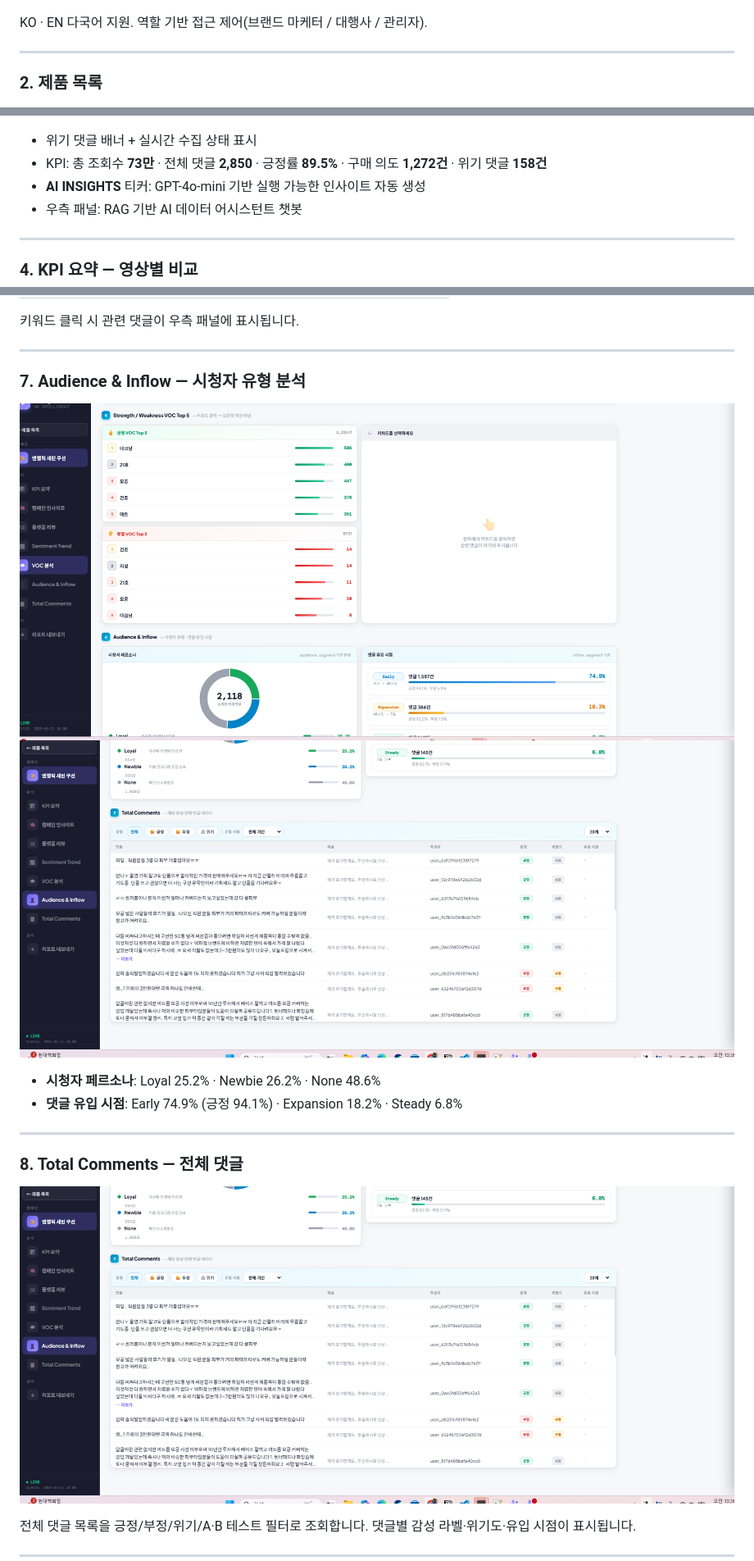
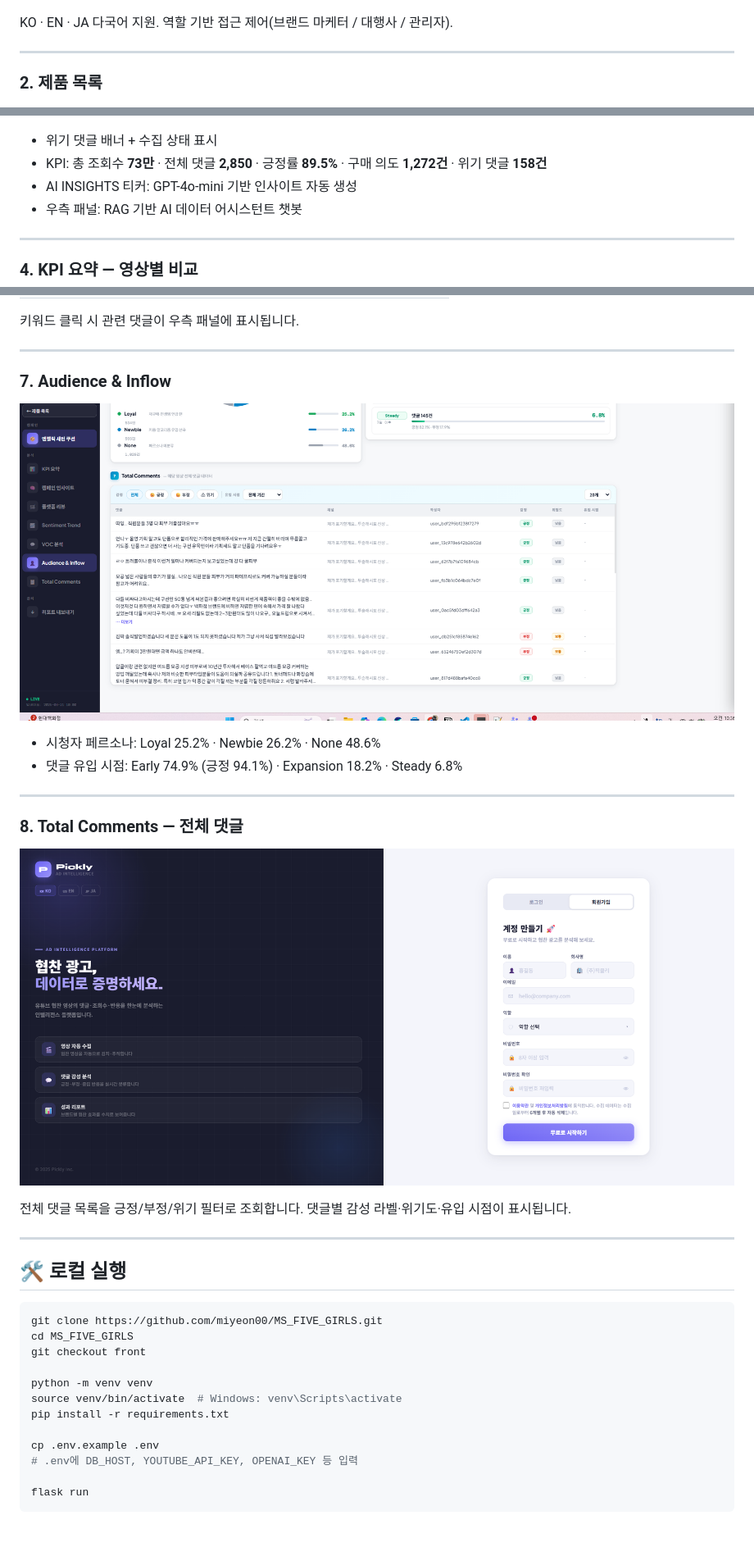
Before and after one commit to bagg8234-lab/Azure-Sentiment-Analysis-Pipeline, a Markdown page: README.md, 3 parts joined by grey strips. Shown at 82% size. Rendered like a GitHub page; blank space fills up the shorter version.

````diff
--- a/README.md
+++ b/README.md
@@ -133,6 +202,6 @@ youtube_collect.py / naver_collect.py / oliveyoung_collect.py
 ![로그인](./image/화면8.png)
 
-KO · EN 다국어 지원. 역할 기반 접근 제어(브랜드 마케터 / 대행사 / 관리자).
+KO · EN · JA 다국어 지원. 역할 기반 접근 제어(브랜드 마케터 / 대행사 / 관리자).
 
 ---
 
@@ -148,9 +217,9 @@ KO · EN 다국어 지원. 역할 기반 접근 제어(브랜드 마케터 / 대
 
 ![Performance Hub](./image/화면2.png)
 
-- 위기 댓글 배너 + 실시간 수집 상태 표시
+- 위기 댓글 배너 + 수집 상태 표시
 - KPI: 총 조회수 **73만** · 전체 댓글 **2,850** · 긍정률 **89.5%** · 구매 의도 **1,272건** · 위기 댓글 **158건**
-- **AI INSIGHTS** 티커: GPT-4o-mini 기반 실행 가능한 인사이트 자동 생성
+- AI INSIGHTS 티커: GPT-4o-mini 기반 인사이트 자동 생성
 - 우측 패널: RAG 기반 AI 데이터 어시스턴트 챗봇
 
 ---
@@ -186,18 +255,37 @@ KO · EN 다국어 지원. 역할 기반 접근 제어(브랜드 마케터 / 대
 
 ---
 
-### 7. Audience & Inflow — 시청자 유형 분석
+### 7. Audience & Inflow
 
-![Audience Inflow 1](./image/화면5.png)
-![Audience Inflow 2](./image/화면6.png)
+![Audience Inflow](./image/화면6.png)
 
-- **시청자 페르소나**: Loyal 25.2% · Newbie 26.2% · None 48.6%
-- **댓글 유입 시점**: Early 74.9% (긍정 94.1%) · Expansion 18.2% · Steady 6.8%
+- 시청자 페르소나: Loyal 25.2% · Newbie 26.2% · None 48.6%
+- 댓글 유입 시점: Early 74.9% (긍정 94.1%) · Expansion 18.2% · Steady 6.8%
 
 ---
 
 ### 8. Total Comments — 전체 댓글
 
-![Total Comments](./image/화면6.png)
+![Total Comments](./image/화면7.png)
 
-전체 댓글 목록을 긍정/부정/위기/A·B 테스트 필터로 조회합니다. 댓글별 감성 라벨·위기도·유입 시점이 표시됩니다.
+전체 댓글 목록을 긍정/부정/위기 필터로 조회합니다. 댓글별 감성 라벨·위기도·유입 시점이 표시됩니다.
+
+---
+
+## 🛠 로컬 실행
+
+```bash
+git clone https://github.com/miyeon00/MS_FIVE_GIRLS.git
+cd MS_FIVE_GIRLS
+git checkout front
+
+python -m venv venv
+source venv/bin/activate  # Windows: venv\Scripts\activate
+pip install -r requirements.txt
+
+cp .env.example .env
+# .env에 DB_HOST, YOUTUBE_API_KEY, OPENAI_KEY 등 입력
+
+flask run
+```
+
````
Also changed, not shown: other parts of README.md (+129 -31 lines).
